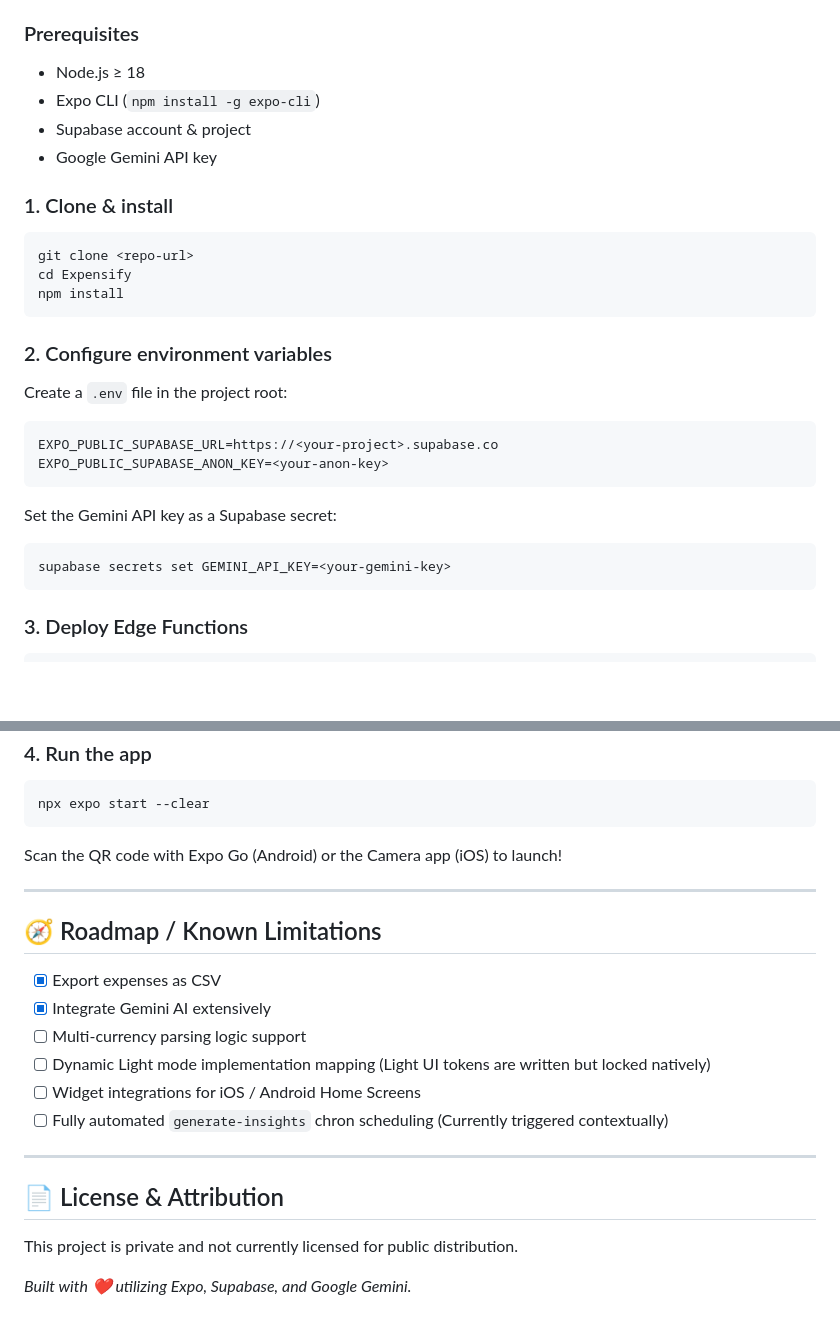
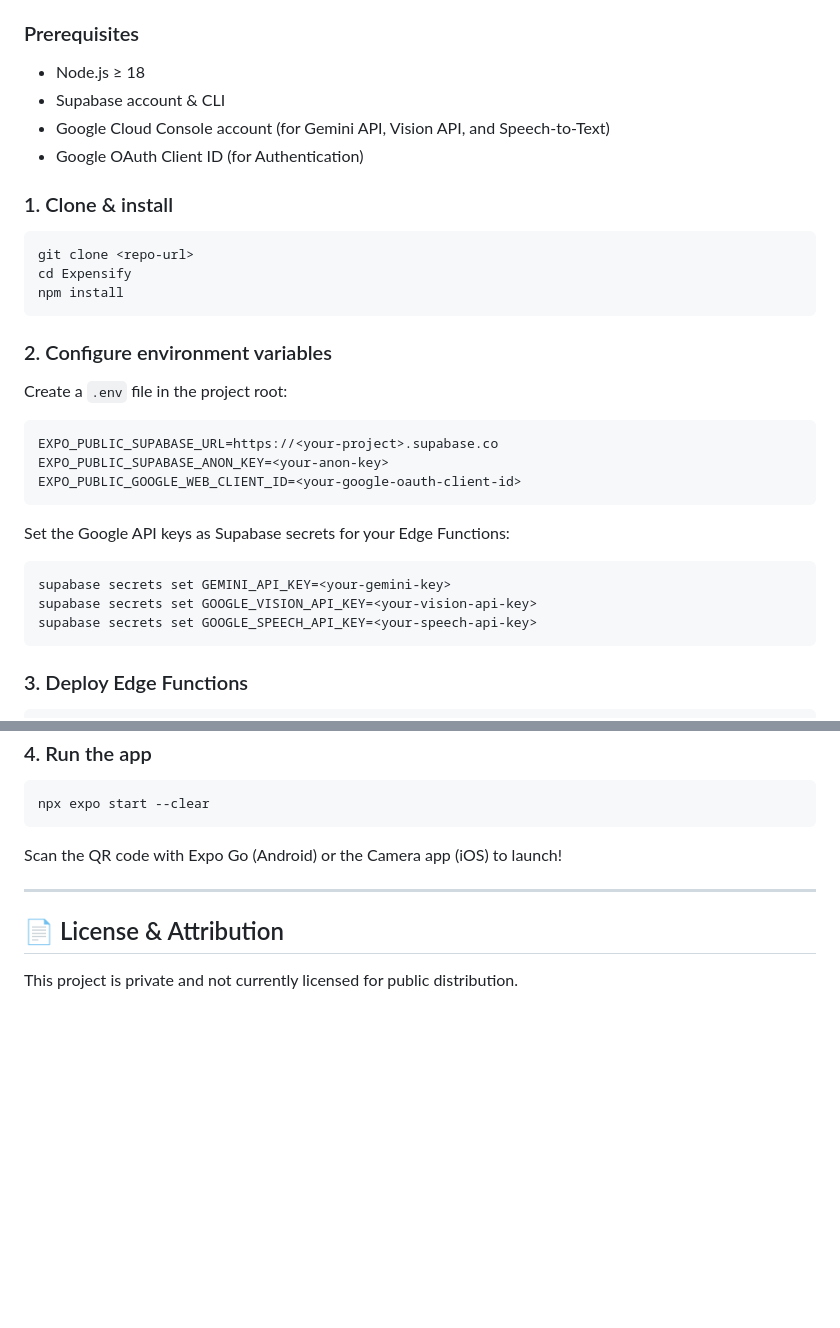
Before and after one commit to rxhuljoshi10/Expensify, a Markdown page: README.md, 2 parts joined by grey strips. Drawn GitHub-style; blank space fills up the shorter version.

````diff
--- a/README.md
+++ b/README.md
@@ -116,9 +106,9 @@ All AI and heavy-lifting logic runs securely off-client using Deno-based Supabas
 ### Prerequisites
 
 - Node.js ≥ 18
-- Expo CLI (`npm install -g expo-cli`)
-- Supabase account & project
-- Google Gemini API key
+- Supabase account & CLI
+- Google Cloud Console account (for Gemini API, Vision API, and Speech-to-Text)
+- Google OAuth Client ID (for Authentication)
 
 ### 1. Clone & install
 
@@ -135,12 +125,15 @@ Create a `.env` file in the project root:
 ```env
 EXPO_PUBLIC_SUPABASE_URL=https://<your-project>.supabase.co
 EXPO_PUBLIC_SUPABASE_ANON_KEY=<your-anon-key>
+EXPO_PUBLIC_GOOGLE_WEB_CLIENT_ID=<your-google-oauth-client-id>
 ```
 
-Set the Gemini API key as a Supabase secret:
+Set the Google API keys as Supabase secrets for your Edge Functions:
 
 ```bash
 supabase secrets set GEMINI_API_KEY=<your-gemini-key>
+supabase secrets set GOOGLE_VISION_API_KEY=<your-vision-api-key>
+supabase secrets set GOOGLE_SPEECH_API_KEY=<your-speech-api-key>
 ```
 
 ### 3. Deploy Edge Functions
@@ -164,19 +157,6 @@ Scan the QR code with Expo Go (Android) or the Camera app (iOS) to launch!
 
 ---
 
-## 🧭 Roadmap / Known Limitations
-
-- [x] Export expenses as CSV
-- [x] Integrate Gemini AI extensively
-- [ ] Multi-currency parsing logic support
-- [ ] Dynamic Light mode implementation mapping (Light UI tokens are written but locked natively)
-- [ ] Widget integrations for iOS / Android Home Screens
-- [ ] Fully automated `generate-insights` chron scheduling (Currently triggered contextually)
-
----
-
 ## 📄 License & Attribution
 
 This project is private and not currently licensed for public distribution.
-
-*Built with ❤️ utilizing Expo, Supabase, and Google Gemini.*
````
Also changed, not shown: other parts of README.md (+12 -22 lines).
